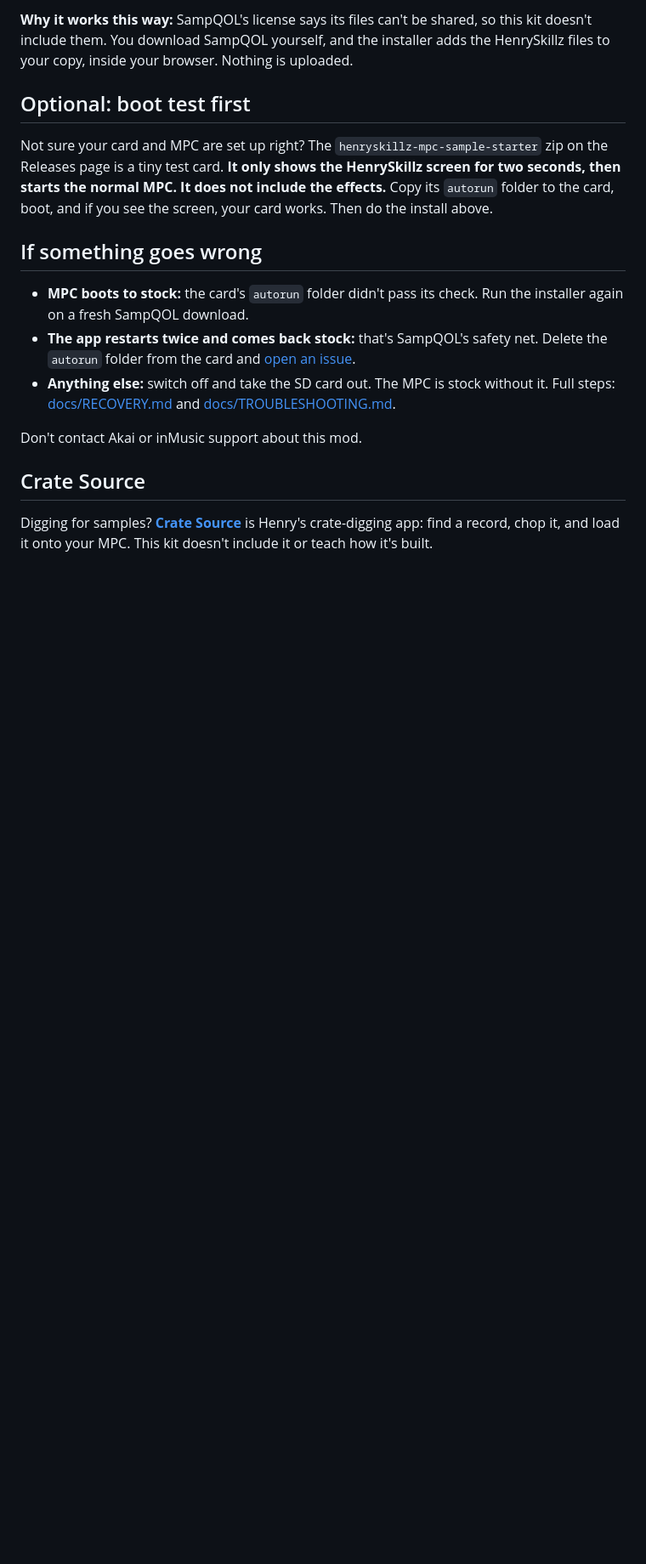
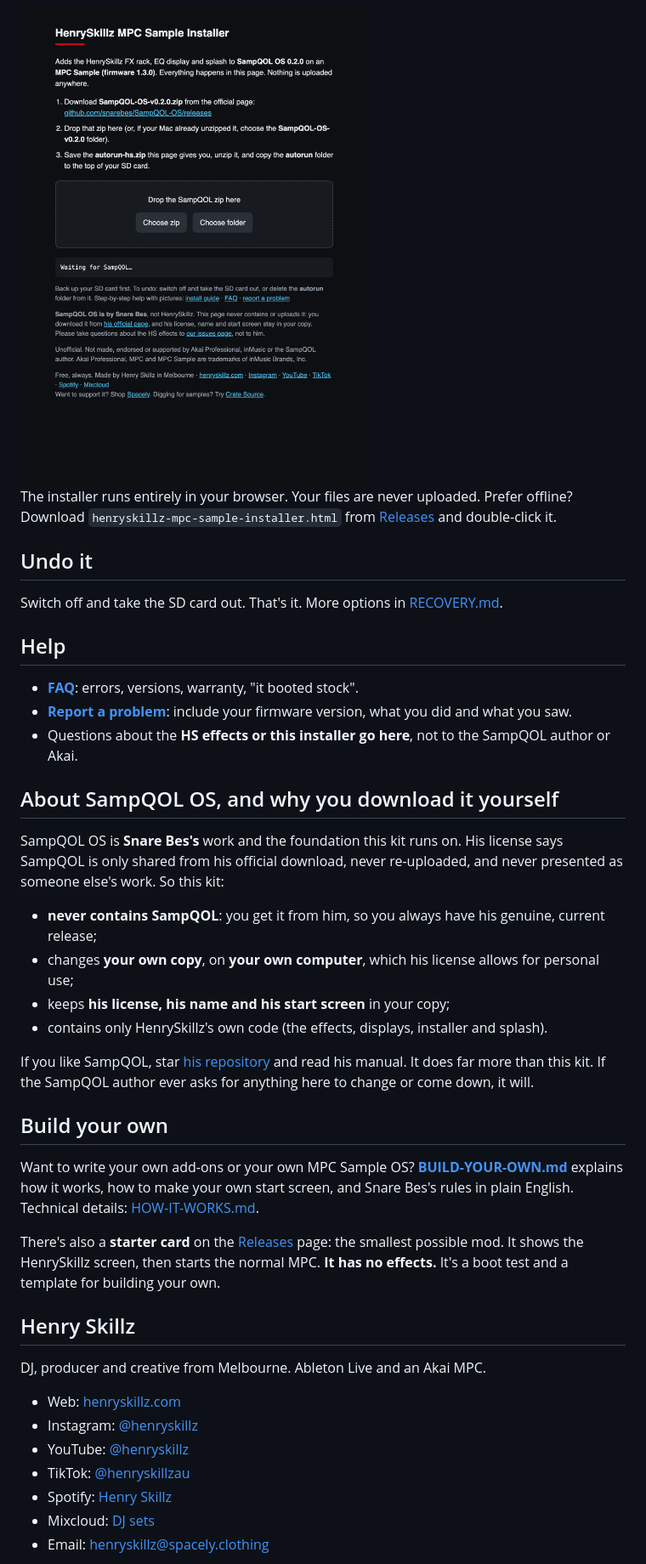
Before and after one commit to Holla-Back-Entertainment/henryskillz-mpc-sample-mod-kit, a Markdown page: README.md, the part around one of its changes. Shown at 85% size. Rendered like a GitHub page; pictures changed too: assets/installer-page.png (added); blank space fills up the shorter version.

```diff
--- a/README.md
+++ b/README.md
@@ -46,22 +49,48 @@ The new effects show up wherever you pick an insert effect. Their names start wi
 
-**Why it works this way:** SampQOL's license says its files can't be shared, so this kit doesn't include them.
-You download SampQOL yourself, and the installer adds the HenrySkillz files to your copy, inside your browser. Nothing is uploaded.
+<img src="assets/installer-page.png" width="480" alt="The installer page">
 
-## Optional: boot test first
+The installer runs entirely in your browser. Your files are never uploaded.
+Prefer offline? Download `henryskillz-mpc-sample-installer.html` from [Releases](https://github.com/hmukhwana/henryskillz-mpc-sample-mod-kit/releases/latest) and double-click it.
 
-Not sure your card and MPC are set up right? The `henryskillz-mpc-sample-starter` zip on the Releases page is a tiny test card.
-**It only shows the HenrySkillz screen for two seconds, then starts the normal MPC. It does not include the effects.**
-Copy its `autorun` folder to the card, boot, and if you see the screen, your card works. Then do the install above.
+## Undo it
 
-## If something goes wrong
+Switch off and take the SD card out. That's it. More options in [RECOVERY.md](docs/RECOVERY.md).
 
-- **MPC boots to stock:** the card's `autorun` folder didn't pass its check. Run the installer again on a fresh SampQOL download.
-- **The app restarts twice and comes back stock:** that's SampQOL's safety net. Delete the `autorun` folder from the card and [open an issue](https://github.com/hmukhwana/henryskillz-mpc-sample-mod-kit/issues).
-- **Anything else:** switch off and take the SD card out. The MPC is stock without it. Full steps: [docs/RECOVERY.md](docs/RECOVERY.md) and [docs/TROUBLESHOOTING.md](docs/TROUBLESHOOTING.md).
+## Help
 
-Don't contact Akai or inMusic support about this mod.
+- **[FAQ](docs/FAQ.md)**: errors, versions, warranty, "it booted stock".
+- **[Report a problem](https://github.com/hmukhwana/henryskillz-mpc-sample-mod-kit/issues)**: include your firmware version, what you did and what you saw.
+- Questions about the **HS effects or this installer go here**, not to the SampQOL author or Akai.
 
-## Crate Source
+## About SampQOL OS, and why you download it yourself
 
-Digging for samples? **[Crate Source](https://crate-source.app)** is Henry's crate-digging app: find a record, chop it, and load it onto your MPC.
-This kit doesn't include it or teach how it's built.
+SampQOL OS is **Snare Bes's** work and the foundation this kit runs on. His license says SampQOL is only shared from his official download, never re-uploaded, and never presented as someone else's work.
+So this kit:
+- **never contains SampQOL**: you get it from him, so you always have his genuine, current release;
+- changes **your own copy**, on **your own computer**, which his license allows for personal use;
+- keeps **his license, his name and his start screen** in your copy;
+- contains only HenrySkillz's own code (the effects, displays, installer and splash).
+
+If you like SampQOL, star [his repository](https://github.com/snarebes/SampQOL-OS) and read his manual. It does far more than this kit.
+If the SampQOL author ever asks for anything here to change or come down, it will.
+
+## Build your own
+
+Want to write your own add-ons or your own MPC Sample OS? **[BUILD-YOUR-OWN.md](docs/BUILD-YOUR-OWN.md)** explains how it works, how to make your own start screen, and Snare Bes's rules in plain English.
+Technical details: [HOW-IT-WORKS.md](docs/HOW-IT-WORKS.md).
+
+There's also a **starter card** on the [Releases](https://github.com/hmukhwana/henryskillz-mpc-sample-mod-kit/releases/latest) page: the smallest possible mod. It shows the HenrySkillz screen, then starts the normal MPC.
+**It has no effects.** It's a boot test and a template for building your own.
+
+## Henry Skillz
+
+DJ, producer and creative from Melbourne. Ableton Live and an Akai MPC.
+
+- Web: [henryskillz.com](https://www.henryskillz.com)
+- Instagram: [@henryskillz](https://www.instagram.com/henryskillz/)
+- YouTube: [@henryskillz](https://www.youtube.com/@henryskillz)
+- TikTok: [@henryskillzau](https://www.tiktok.com/@henryskillzau)
+- Spotify: [Henry Skillz](https://open.spotify.com/artist/1zC2DSxilYhhqyojCBerYl)
+- Mixcloud: [DJ sets](https://www.mixcloud.com/incredibleskillz/)
+- Email: [henryskillz@spacely.clothing](mailto:henryskillz@spacely.clothing)
+
```
Also changed, not shown: other parts of README.md (+43 -40 lines), docs/BUILD-YOUR-OWN.md (added, +99 -0 lines), docs/FAQ.md (added, +57 -0 lines), docs/INSTALL-GUIDE.md (added, +140 -0 lines), assets/henryskillz-splash-preview.png, 6 other files.
